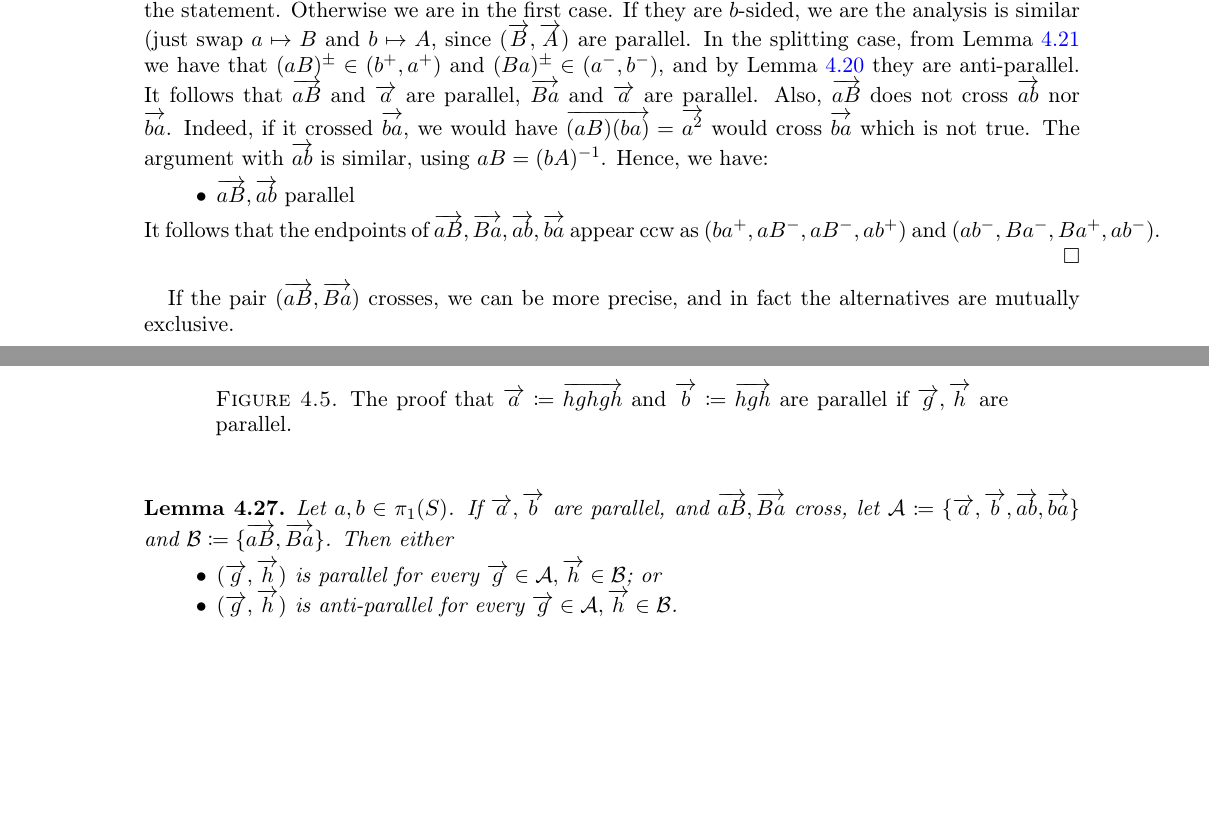
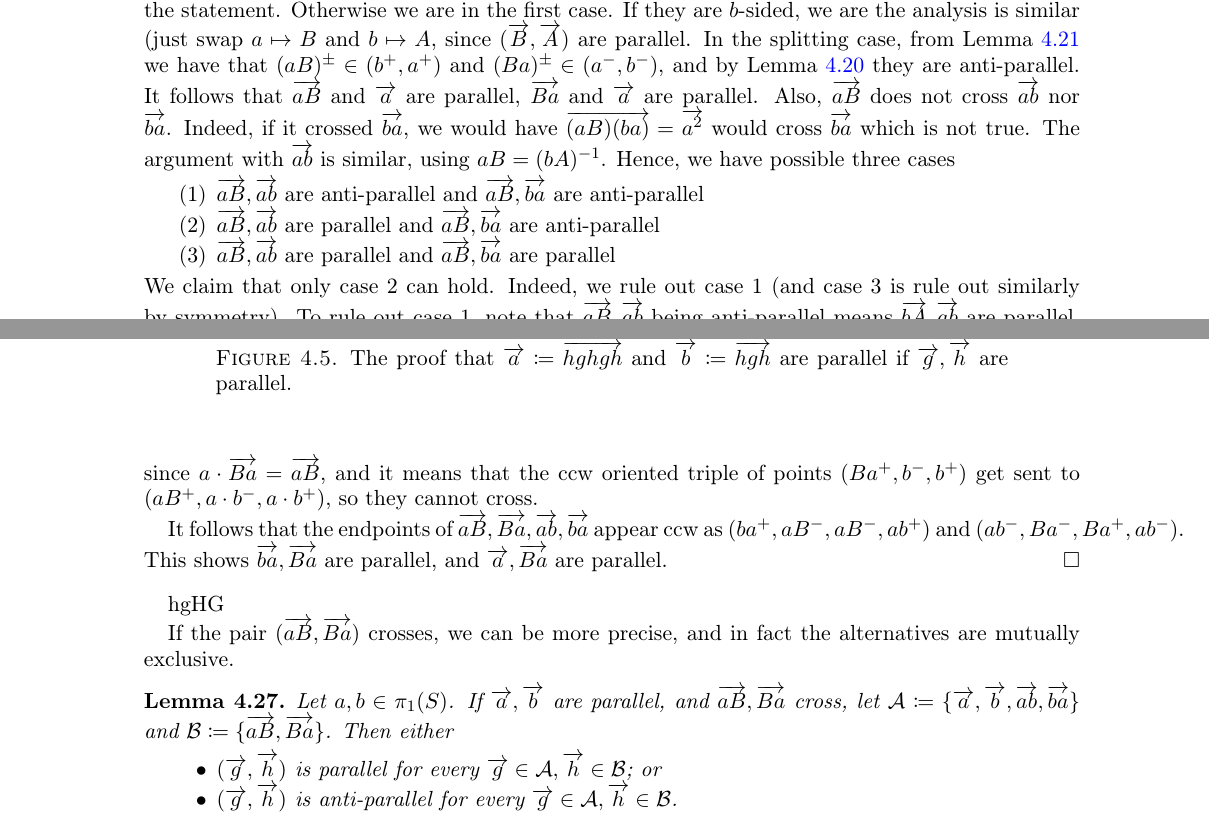
Before and after one commit to dpthurst/Currents-and-intersections, a LaTeX paper (Intersections.tex, which reads crossing.tex): two parts of pages 30 and 31 of 94 before the commit and two parts of pages 30 and 31 of 95 after it, joined at a grey line, cut so that both start at the same text, the shorter picture padded with empty space. Compiled offline with pdfLaTeX.

Commit message:
Update on Overleaf.

```diff
--- a/crossing.tex
+++ b/crossing.tex
@@ -868,14 +868,25 @@ In the splitting case, from
 Lemma~\ref{lem:splitting_specific} we have that $(aB)^{\pm} \in (b^+, a^+)$ and $(Ba)^{\pm} \in (a^-,b^-)$, and by Lemma~\ref{lem:aB_bA_antiparallel_cross} they are anti-parallel.
 It follows that $\ora{aB}$ and $\ora{a}$ are parallel, $\ora{Ba}$ and $\ora{a}$ are parallel.
 Also, $\ora{aB}$ does not cross $\ora{ab}$ nor $\ora{ba}$. Indeed, if it crossed $\ora{ba}$, we would have $\ora{(aB)(ba)}=\ora{a^2}$ would cross $\ora{ba}$ which is not true. The argument with $\ora{ab}$ is similar, using $aB=(bA)^{-1}$.
-Hence, we have:
-\begin{itemize}
-\item $\ora{aB}, \ora{ab}$ parallel
-\end{itemize}
+Hence, we have possible three cases
+\begin{enumerate}
+\item $\ora{aB}, \ora{ab}$ are anti-parallel and $\ora{aB}, \ora{ba}$ are anti-parallel
+ \item $\ora{aB}, \ora{ab}$ are parallel and $\ora{aB}, \ora{ba}$ are anti-parallel
+\item
+  $\ora{aB}, \ora{ab}$ are parallel and $\ora{aB}, \ora{ba}$ are parallel
+\end{enumerate}
+We claim that only case 2 can hold.
+Indeed, we rule out case 1 (and case 3 is rule out similarly by symmetry). To rule out case 1, note that $\ora{aB},\ora{ab}$ being anti-parallel means $\ora{bA}, \ora{ab}$ are parallel. Hence, $(bA)(ab)=b^2$ and $(ab)(bA)=ab^2A$ would cross, and thus $\ora{b}$ and $a \cdot \ora{b}$ would cross.
+But since $a \cdot \ora{Ba}=\ora{aB}$, and it means that the ccw oriented triple of points $(Ba^+, b^-, b^+)$ get sent to $(aB^+, a \cdot b^-, a \cdot b^+)$, so they cannot cross.
+
 It follows that the endpoints of $\ora{aB}, \ora{Ba}, \ora{ab}, \ora{ba}$ appear ccw as
 $(ba^+, aB^-, aB^-, ab^+)$ and $(ab^-, Ba^-, Ba^+, ab^-)$.
+This shows $\ora{ba},\ora{Ba}$ are parallel, and $\ora{a},\ora{Ba}$ are parallel.
+\end{proof}
 
-\end{proof}
+hgHG
+
+
 
 If the pair $(\ora{aB},\ora{Ba})$ crosses, we can be more precise, and in fact the alternatives are mutually exclusive.
 \begin{lemma}\label{lem:a_parallel_Ba}
```
